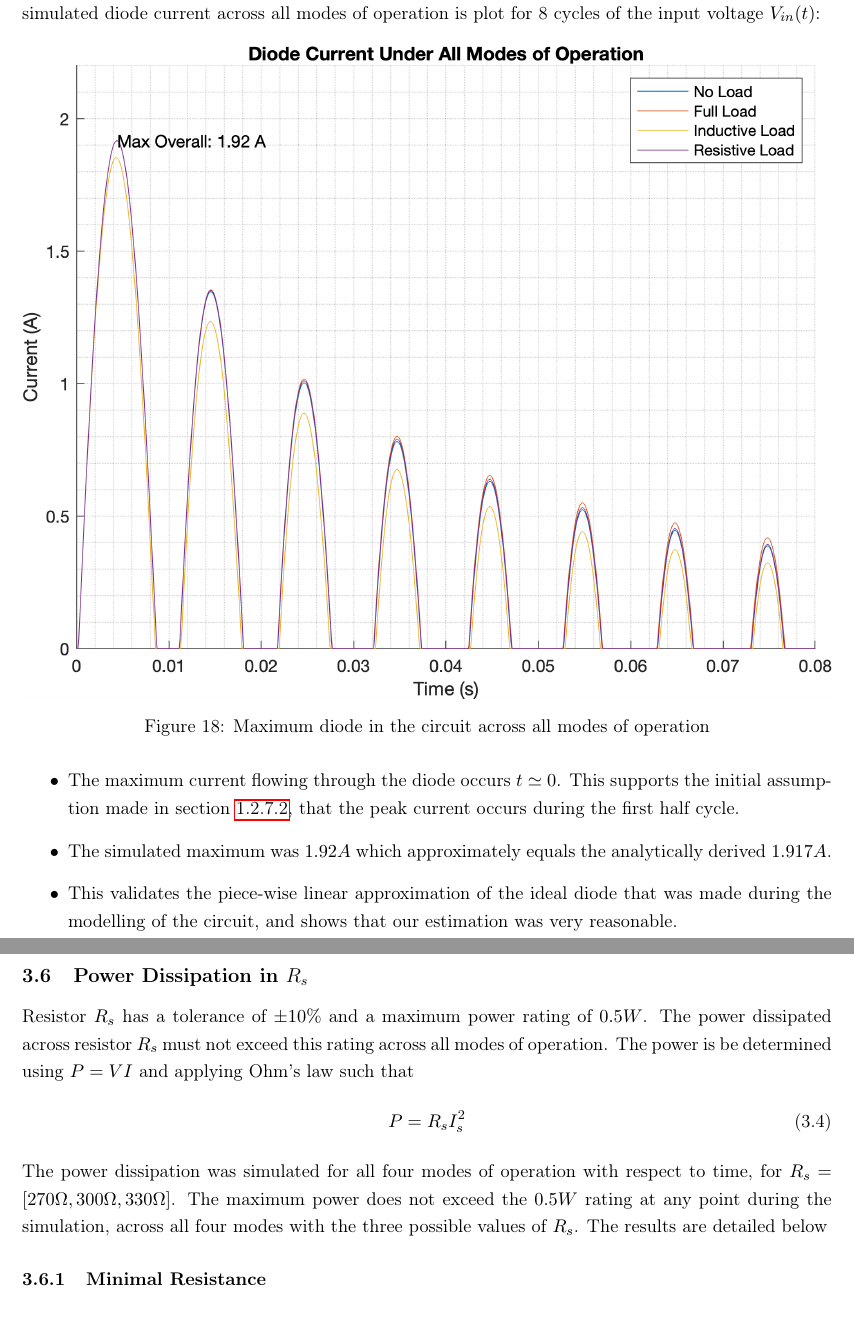
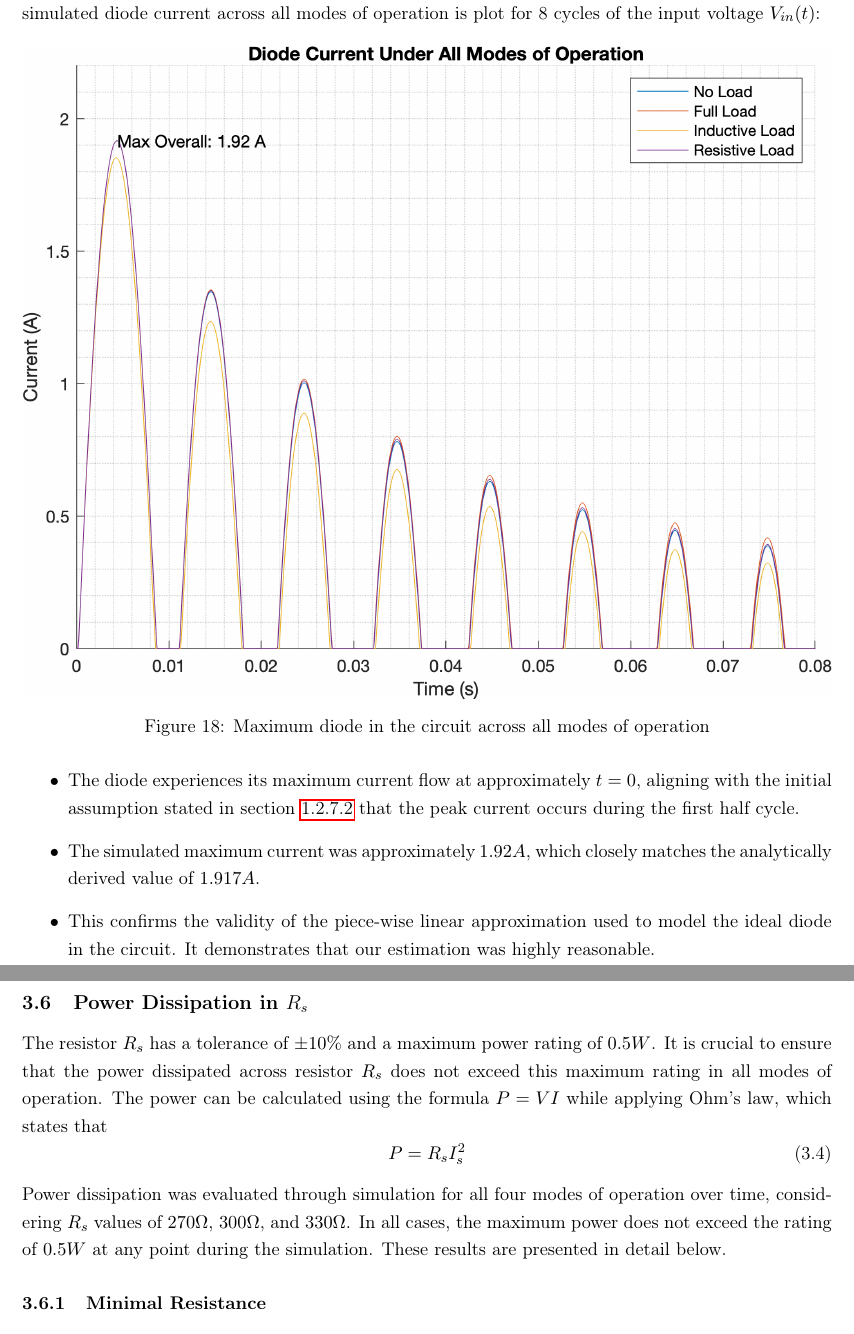
Before and after one commit to jesster2k10/MP2, a LaTeX document (main.tex, which reads sections/Simulation.tex): two parts of pages 51 and 52 of 67, joined at a grey line, cut so that both start at the same text. Compiled offline with pdfLaTeX.

Commit message:
rephrase

```diff
--- a/main.tex
+++ b/main.tex
@@ -52,7 +52,9 @@
 }
 \title{
   \textbf{EEEN30150 Modelling \& Simulation} \\
-  \large Minor Project 2 (MP2): Dynamic Equations}
+  \large Minor Project 2 (MP2): Dynamic Equations \\
+  \textit{Team 42}
+  }
 \date{\today}
 \onehalfspacing
 \setcounter{secnumdepth}{4}
--- a/sections/Simulation.tex
+++ b/sections/Simulation.tex
@@ -135,18 +135,18 @@ In Section \ref{determinationOfMaximimumCurrent}, the maximum current flowing th
 \end{figure}
 
 \begin{itemize}
-	\item The maximum current flowing through the diode occurs $t \simeq 0$. This supports the initial assumption made in section \ref{determinationOfMaximimumCurrent}, that the peak current occurs during the first half cycle.
-	\item The simulated maximum was $1.92A$ which approximately equals the analytically derived $1.917A$.
-	\item This validates the piece-wise linear approximation of the ideal diode that was made during the modelling of the circuit, and shows that our estimation was very reasonable.
+\item The diode experiences its maximum current flow at approximately $t = 0$, aligning with the initial assumption stated in section \ref{determinationOfMaximimumCurrent} that the peak current occurs during the first half cycle.
+\item The simulated maximum current was approximately $1.92A$, which closely matches the analytically derived value of $1.917A$.
+\item This confirms the validity of the piece-wise linear approximation used to model the ideal diode in the circuit. It demonstrates that our estimation was highly reasonable.
 \end{itemize}
 
 \pagebreak
 \subsection{Power Dissipation in $R_s$}
-Resistor $R_s$ has a tolerance of $\pm 10\%$ and a maximum power rating of $0.5W$. The power dissipated across resistor $R_s$ must not exceed this rating across all modes of operation. The power is be determined using $P=VI$ and applying Ohm's law such that
+The resistor $R_s$ has a tolerance of $\pm 10\%$ and a maximum power rating of $0.5W$. It is crucial to ensure that the power dissipated across resistor $R_s$ does not exceed this maximum rating in all modes of operation. The power can be calculated using the formula $P = VI$ while applying Ohm's law, which states that
 \begin{equation}
 	P=R_sI_s^2
 \end{equation}
-The power dissipation was simulated for all four modes of operation with respect to time, for $R_s = [270\Omega, 300\Omega, 330\Omega]$. The maximum power does not exceed the $0.5W$ rating at any point during the simulation, across all four modes with the three possible values of $R_s$.  The results are detailed below
+Power dissipation was evaluated through simulation for all four modes of operation over time, considering $R_s$ values of $270\Omega$, $300\Omega$, and $330\Omega$. In all cases, the maximum power does not exceed the rating of $0.5W$ at any point during the simulation. These results are presented in detail below.
 
 \subsubsection{Minimal Resistance}
 \begin{table}[H]
```
Also changed, not shown: frontmatter/Plagarism.tex (+1 -1 lines).
